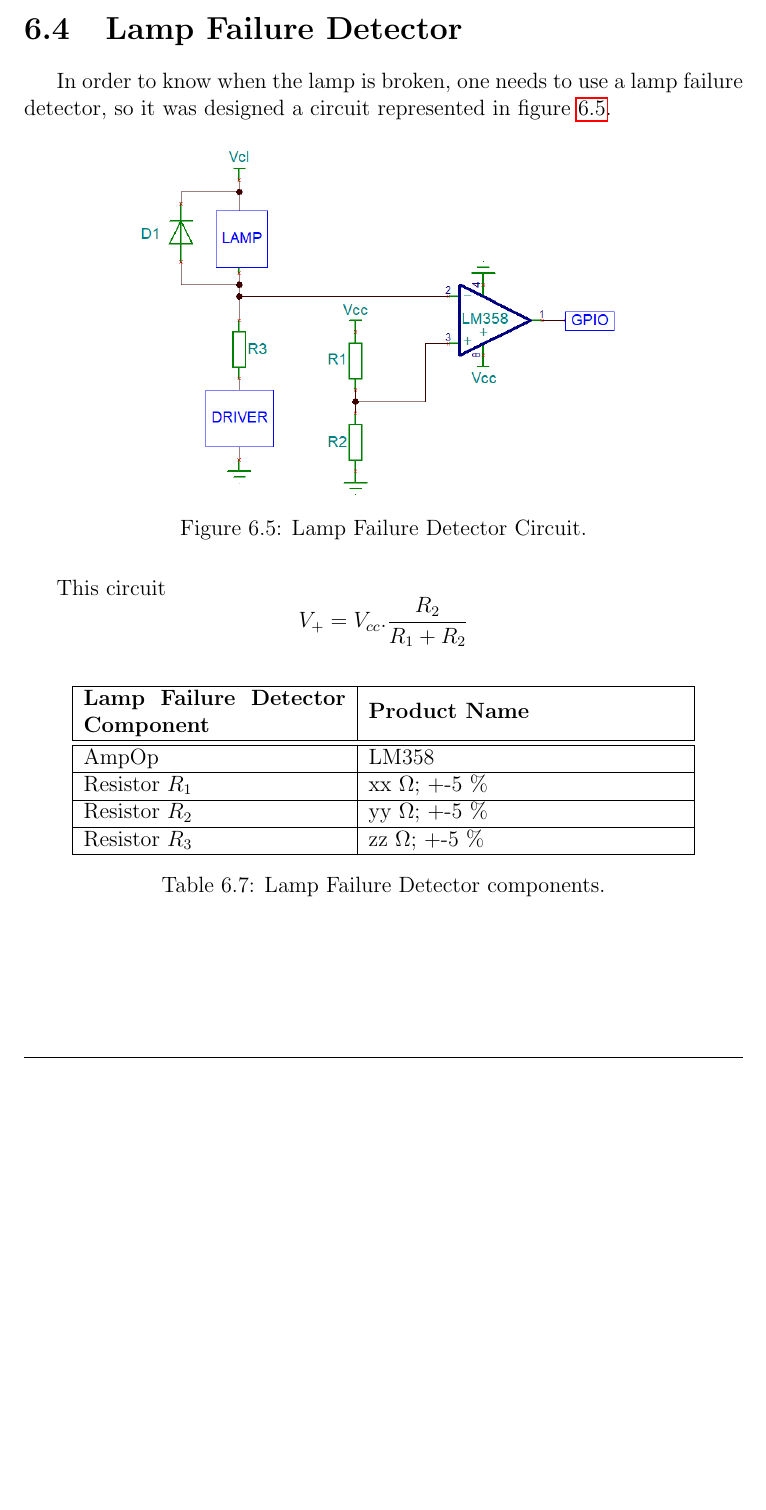
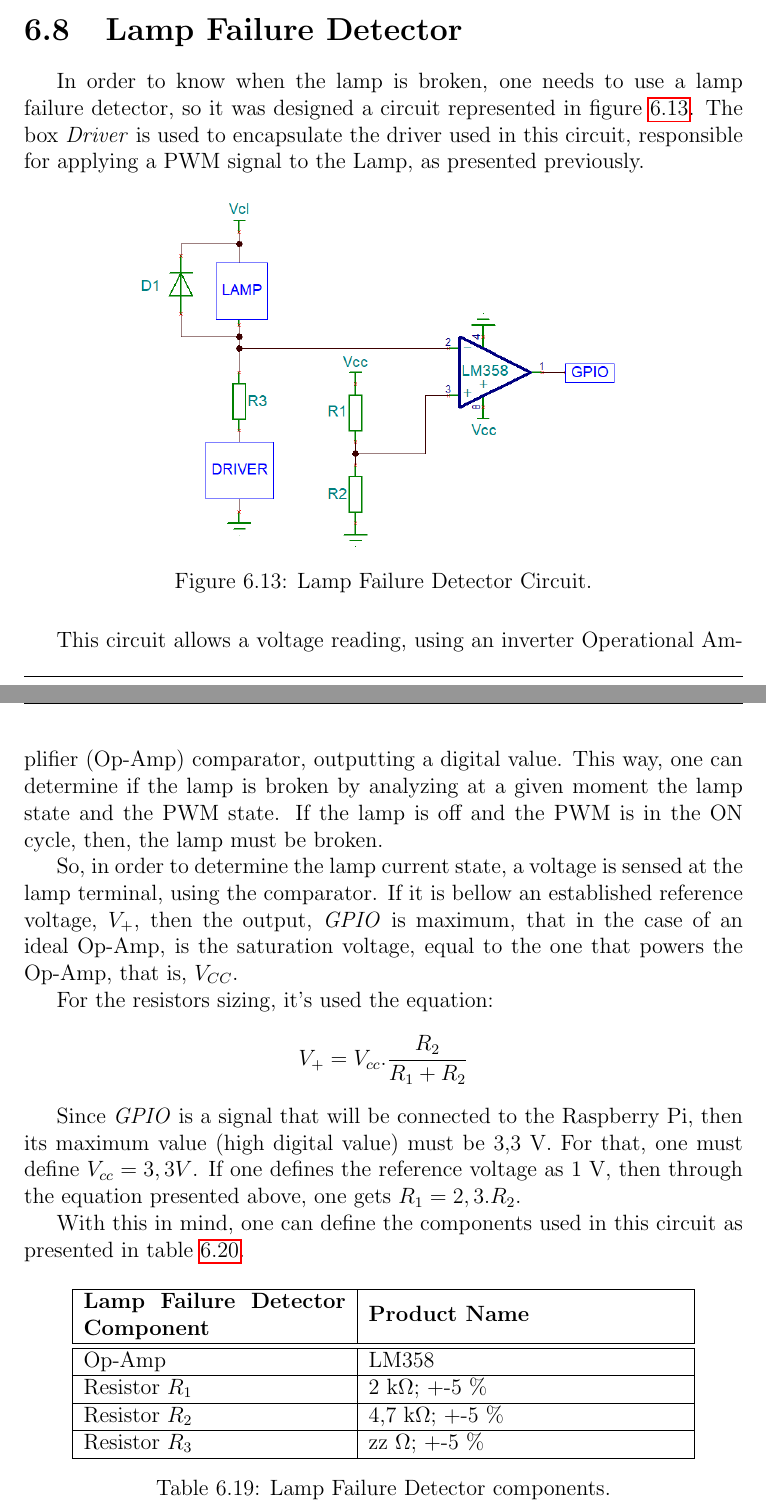
Before and after one commit to ESRGgroup9/slipad, a LaTeX thesis (project/report/report.tex, which reads project/report/acronyms.tex, project/report/texts/hw_specification.tex): part of page 81 of 120 before the commit and two parts of pages 93 and 94 of 122 after it, the two joined at a grey line, cut so that both start at the same text, the shorter picture padded with empty space. Compiled offline with pdfLaTeX.

Commit message:
Lamp fail

```diff
--- a/project/report/acronyms.tex
+++ b/project/report/acronyms.tex
@@ -200,3 +200,7 @@
 	short=XML,
 	long=eXtensible Markup Language,
 }
+\DeclareAcronym{op-amp}{
+	short=Op-Amp,
+	long=Operational Amplifier,
+}
--- a/project/report/texts/hw_specification.tex
+++ b/project/report/texts/hw_specification.tex
@@ -205,41 +205,6 @@ It is important to know how the motion detector module works, and how it will be
 	\caption{Test Cases: Motion Detector.}
 	\label{table:test_pir}
 \end{table}
-
-%**********************************************************
-\clearpage
-\section{Lamp Failure Detector}
-In order to know when the lamp is broken, one needs to use a lamp failure detector, so it was designed a circuit represented in figure \ref{fig:lampFailure}.
-
-\begin{figure}[H]
-	\centering
-	\includegraphics[width=0.7\textwidth]{07hw_specification/lampFailure}
-	\caption{Lamp Failure Detector Circuit.}
-	\label{fig:lampFailure}
-\end{figure}
-
-This circuit \[V_{+} = V_{cc} . \dfrac{R_2}{R_1 + R_2} \]
-
-\begin{table}[H]
-	\centering
-	\begin{tabular}{|m{5cm}|m{6cm}|}
-		\hline
-		\textbf{Lamp Failure Detector Component} & \textbf{Product Name}
-		\\\hline\hline
-
-		AmpOp & LM358
-		\\\hline
-		Resistor \(R_{1}\) & xx $\Omega$; +-5 \%
-		\\\hline
-		Resistor \(R_{2}\) & yy $\Omega$; +-5 \%
-		\\\hline
-		Resistor \(R_{3}\) & zz $\Omega$; +-5 \%
-		\\\hline
-	\end{tabular}
-	\caption{Lamp Failure Detector components.}
-	\label{table:lampFailure_components}
-\end{table}
-%The optocoupler chosen was the 4N35 \cite{4n35}, represented in figure \ref{fig:failure}.
 
 %**********************************************************
 \clearpage
@@ -676,3 +641,40 @@ It is important to know how the driver works, and how it will behave upon certai
 \end{table}
 
 %**********************************************************
+\section{Lamp Failure Detector}
+In order to know when the lamp is broken, one needs to use a lamp failure detector, so it was designed a circuit represented in figure \ref{fig:lampFailure}. The box \textit{Driver} is used to encapsulate the driver used in this circuit, responsible for applying a PWM signal to the Lamp, as presented previously.
+
+\begin{figure}[H]
+	\centering
+	\includegraphics[width=0.7\textwidth]{07hw_specification/lampFailure}
+	\caption{Lamp Failure Detector Circuit.}
+	\label{fig:lampFailure}
+\end{figure}
+
+This circuit allows a voltage reading, using an inverter \ac{op-amp} comparator, outputting a digital value. This way, one can determine if the lamp is broken by analyzing at a given moment the lamp state and the PWM state. If the lamp is off and the PWM is in the ON cycle, then, the lamp must be broken.
+
+So, in order to determine the lamp current state, a voltage is sensed at the lamp terminal, using the comparator. If it is bellow an established reference voltage, $V_{+}$, then the output, \textit{GPIO} is maximum, that in the case of an ideal Op-Amp, is the saturation voltage, equal to the one that powers the Op-Amp, that is, $V_{CC}$.
+
+For the resistors sizing, it's used the equation: \[V_{+} = V_{cc} . \dfrac{R_2}{R_1 + R_2} \]
+
+Since \textit{GPIO} is a signal that will be connected to the Raspberry Pi, then its maximum value (high digital value) must be 3,3 V. For that, one must define $V_{cc} = 3,3 V$. If one defines the reference voltage as 1 V, then through the equation presented above, one gets $R_1 = 2,3.R_2$.
+
+With this in mind, one can define the components used in this circuit as presented in table \ref{table:connect_lampfail}.
+
+\begin{table}[H]
+	\centering
+	\begin{tabular}{|m{5cm}|m{6cm}|}
+		\hline
+		\textbf{Lamp Failure Detector Component} & \textbf{Product Name}
+		\\\hline\hline
+
+		Op-Amp & LM358
+		\\\hline
+		Resistor \(R_{1}\) & 2 k$\Omega$; +-5 \%
+		\\\hline
+		Resistor \(R_{2}\) & 4,7 k$\Omega$; +-5 \%
+		\\\hline
+		Resistor \(R_{3}\) & zz $\Omega$; +-5 \%
+		\\\hline
+	\end{tabular}
+	\caption{Lamp Failure Detector components.}
@@ -678,0 +708,2 @@ It is important to know how the driver works, and how it will behave upon certai
+	\label{table:connect_lampfail}
+\end{table}
```
Also changed, not shown: project/report/images/09sw_specification/trecvsensors.png, project/report/texts/hw_specification.tex (54 more changed lines).
